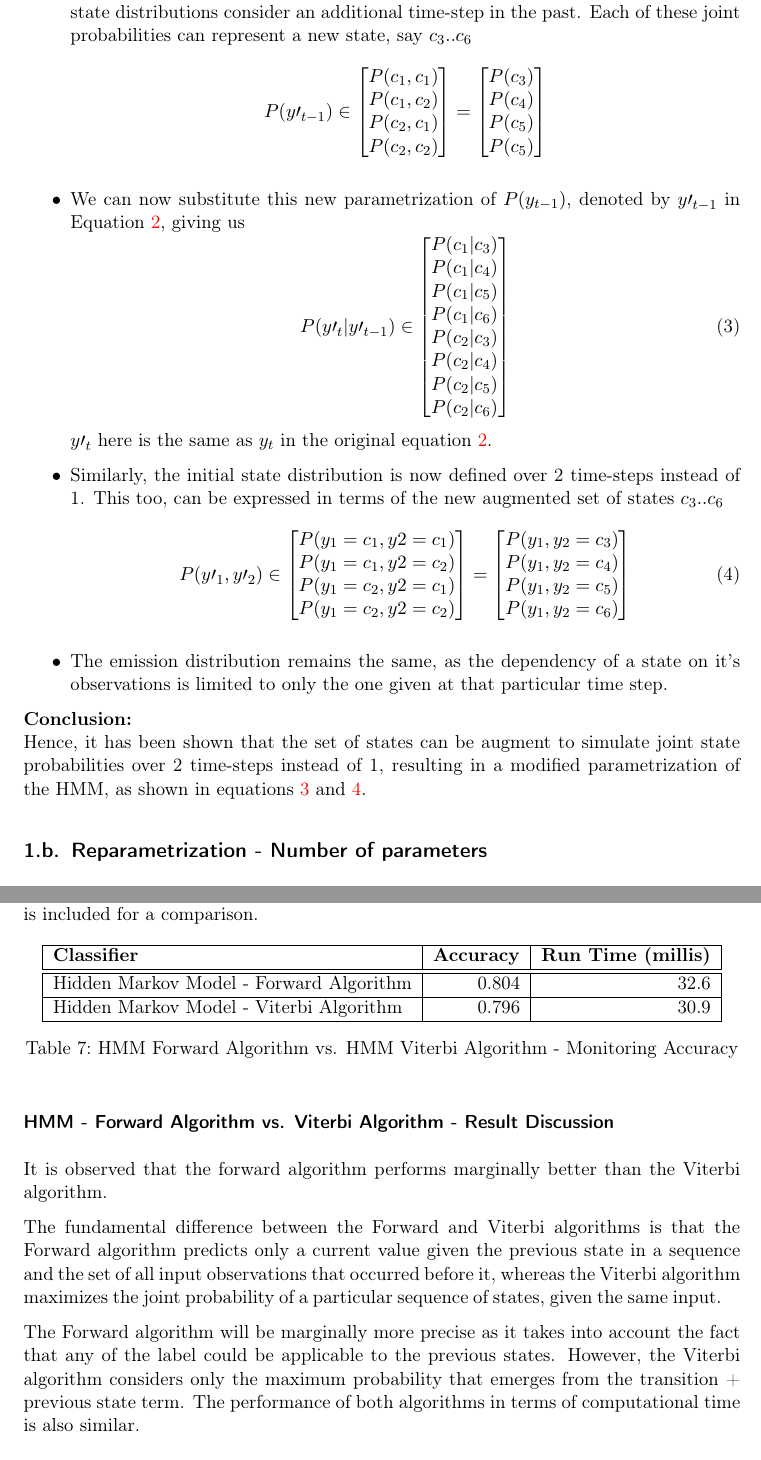
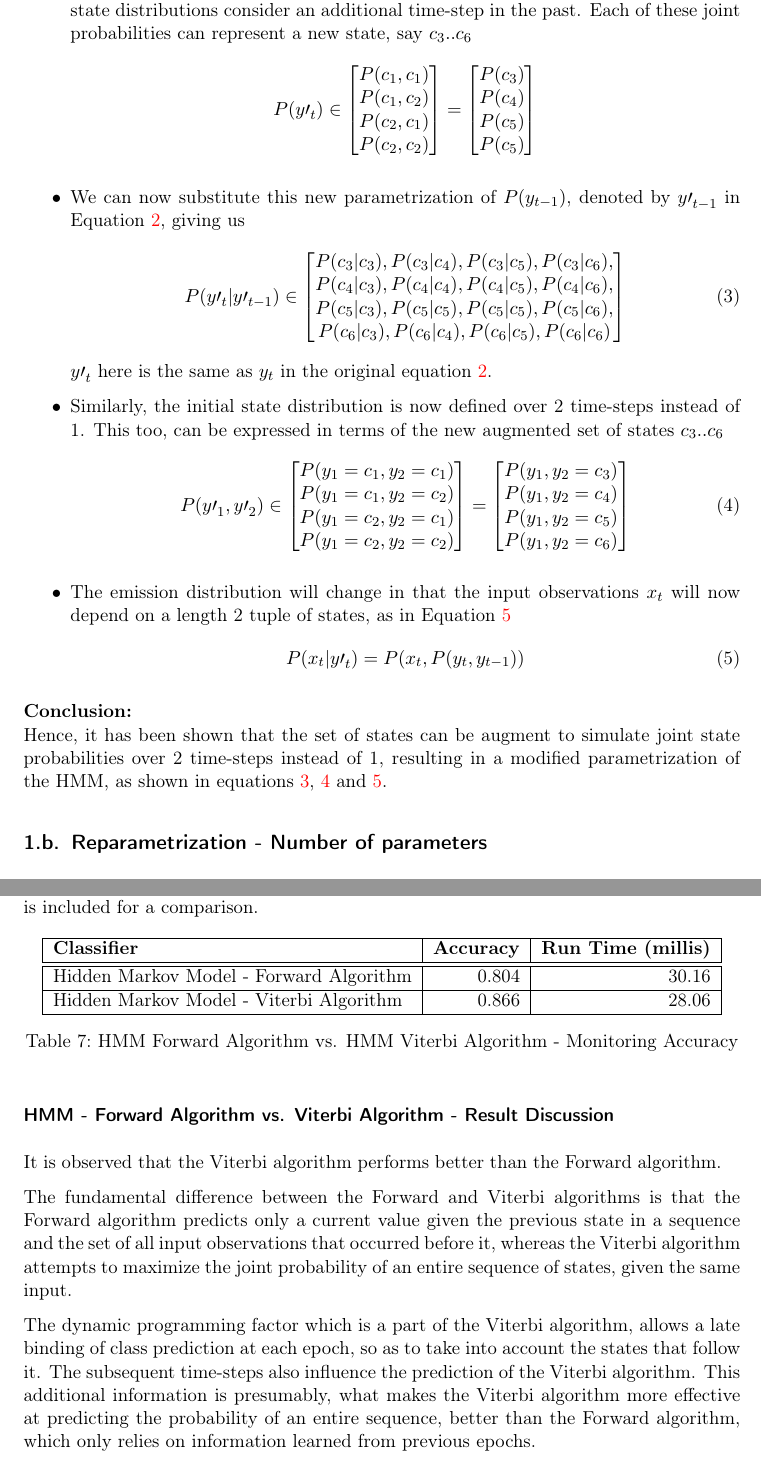
Before and after one commit to krishabhishek/machine-learning-algorithms, a LaTeX problem sheet (assignments/a4/a4.tex): two parts of pages 2 and 7 of 7, joined at a grey line, cut so that both start at the same text. Compiled offline with pdfLaTeX.

Commit message:
Correct Viterbi accuracy and 1st proof

```diff
--- a/assignments/a4/a4.tex
+++ b/assignments/a4/a4.tex
@@ -57,24 +57,34 @@
             \end{equation}
             \item
             As per the objective, the term $y_{t-1}$ must now encode 2 time-steps in the new parametrization of the HMM. This term will now encode a joint probability in itself, of the following permutations. This ensures, that the transition and initial state distributions consider an additional time-step in the past. Each of these joint probabilities can represent a new state, say $c_3 .. c_6$
-            $$P({y\prime}_{t-1}) \in \begin{bmatrix} P(c_1, c_1) \\ P(c_1, c_2) \\ P(c_2, c_1) \\ P(c_2, c_2) \end{bmatrix} = \begin{bmatrix} P(c_3) \\ P(c_4) \\ P(c_5) \\ P(c_5) \end{bmatrix} $$
+            $$P({y\prime}_{t}) \in \begin{bmatrix} P(c_1, c_1) \\ P(c_1, c_2) \\ P(c_2, c_1) \\ P(c_2, c_2) \end{bmatrix} = \begin{bmatrix} P(c_3) \\ P(c_4) \\ P(c_5) \\ P(c_5) \end{bmatrix} $$
             \item
             We can now substitute this new parametrization of $P(y_{t-1})$, denoted by ${y\prime}_{t-1}$ in Equation \ref{eqn:transition_matrix_original}, giving us
             \begin{equation} \label{eqn:transition_matrix_new}
-                P({y\prime}_t|{y\prime}_{t-1}) \in \begin{bmatrix} P(c_1|c_3) \\ P(c_1|c_4) \\ P(c_1|c_5) \\ P(c_1|c_6) \\ P(c_2|c_3) \\ P(c_2|c_4) \\ P(c_2|c_5) \\ P(c_2|c_6) \end{bmatrix}
+                P({y\prime}_t|{y\prime}_{t-1})
+                \in
+                \begin{bmatrix}
+                    P(c_3|c_3), P(c_3|c_4), P(c_3|c_5), P(c_3|c_6), \\
+                    P(c_4|c_3), P(c_4|c_4), P(c_4|c_5), P(c_4|c_6), \\
+                    P(c_5|c_3), P(c_5|c_5), P(c_5|c_5), P(c_5|c_6), \\
+                    P(c_6|c_3), P(c_6|c_4), P(c_6|c_5), P(c_6|c_6)
+                \end{bmatrix}
             \end{equation}
             ${y\prime}_t$ here is the same as $y_t$ in the original equation \ref{eqn:transition_matrix_original}.
             \item
             Similarly, the initial state distribution is now defined over 2 time-steps instead of 1. This too, can be expressed in terms of the new augmented set of states $c_3 .. c_6$
             \begin{equation} \label{eqn:initial_state_dist_new}
-                P({y\prime}_1, {y\prime}_2) \in \begin{bmatrix} P(y_1 = c_1, y2 = c_1) \\ P(y_1 = c_1, y2 = c_2) \\ P(y_1 = c_2, y2 = c_1) \\ P(y_1 = c_2, y2 = c_2) \end{bmatrix} = \begin{bmatrix} P(y_1,y_2 = c_3) \\ P(y_1,y_2 = c_4) \\ P(y_1,y_2 = c_5) \\ P(y_1,y_2 = c_6) \end{bmatrix}
+                P({y\prime}_1, {y\prime}_2) \in \begin{bmatrix} P(y_1 = c_1, y_2 = c_1) \\ P(y_1 = c_1, y_2 = c_2) \\ P(y_1 = c_2, y_2 = c_1) \\ P(y_1 = c_2, y_2 = c_2) \end{bmatrix} = \begin{bmatrix} P(y_1,y_2 = c_3) \\ P(y_1,y_2 = c_4) \\ P(y_1,y_2 = c_5) \\ P(y_1,y_2 = c_6) \end{bmatrix}
             \end{equation}
             \item
-            The emission distribution remains the same, as the dependency of a state on it's observations is limited to only the one given at that particular time step.
+            The emission distribution will change in that the input observations $x_t$ will now depend on a length 2 tuple of states, as in Equation \ref{eqn:emission_dist_new}
+            \begin{equation} \label{eqn:emission_dist_new}
+                P(x_t | {y\prime}_t) = P(x_t, P(y_t, y_{t-1}))
+            \end{equation}
         \end{itemize}
 
         \textbf{Conclusion:}\\
-        Hence, it has been shown that the set of states can be augment to simulate joint state probabilities over 2 time-steps instead of 1, resulting in a modified parametrization of the HMM, as shown in equations \ref{eqn:transition_matrix_new} and \ref{eqn:initial_state_dist_new}.
+        Hence, it has been shown that the set of states can be augment to simulate joint state probabilities over 2 time-steps instead of 1, resulting in a modified parametrization of the HMM, as shown in equations \ref{eqn:transition_matrix_new}, \ref{eqn:initial_state_dist_new} and \ref{eqn:emission_dist_new}.
 
     % subsection hmm_parametrization (end)
 
@@ -299,9 +311,9 @@
             \textbf{Classifier} & \textbf{Accuracy} & \textbf{Run Time (millis)} \\
             \hline
             \hline
-                Hidden Markov Model - Forward Algorithm & 0.804 & 32.6\\
+                Hidden Markov Model - Forward Algorithm & 0.804 & 30.16\\
             \hline
-                Hidden Markov Model - Viterbi Algorithm & 0.796 & 30.9 \\
+                Hidden Markov Model - Viterbi Algorithm & 0.866 & 28.06 \\
             \hline
             \end{tabular}
             \caption{HMM Forward Algorithm vs. HMM Viterbi Algorithm - Monitoring Accuracy}
@@ -311,11 +323,11 @@
         \subsubsection*{HMM - Forward Algorithm vs. Viterbi Algorithm - Result Discussion} % (fold)
         \label{ssub:hmm_forward_algo_vs_viterbi_algo_discuss}
 
-            It is observed that the forward algorithm performs marginally better than the Viterbi algorithm.
+            It is observed that the Viterbi algorithm performs better than the Forward algorithm.
 
-            The fundamental difference between the Forward and Viterbi algorithms is that the Forward algorithm predicts only a current value given the previous state in a sequence and the set of all input observations that occurred before it, whereas the Viterbi algorithm maximizes the joint probability of a particular sequence of states, given the same input.
+            The fundamental difference between the Forward and Viterbi algorithms is that the Forward algorithm predicts only a current value given the previous state in a sequence and the set of all input observations that occurred before it, whereas the Viterbi algorithm attempts to maximize the joint probability of an entire sequence of states, given the same input.
 
-            The Forward algorithm will be marginally more precise as it takes into account the fact that any of the label could be applicable to the previous states. However, the Viterbi algorithm considers only the maximum probability that emerges from the transition + previous state term. The performance of both algorithms in terms of computational time is also similar.
+            The dynamic programming factor which is a part of the Viterbi algorithm, allows a late binding of class prediction at each epoch, so as to take into account the states that follow it. The subsequent time-steps also influence the prediction of the Viterbi algorithm. This additional information is presumably, what makes the Viterbi algorithm more effective at predicting the probability of an entire sequence, better than the Forward algorithm, which only relies on information learned from previous epochs.
 
         % subsubsection hmm_forward_algo_vs_viterbi_algo_discuss (end)
 
```
Also changed, not shown: assignments/a4/a4.tex (6 more changed lines).
